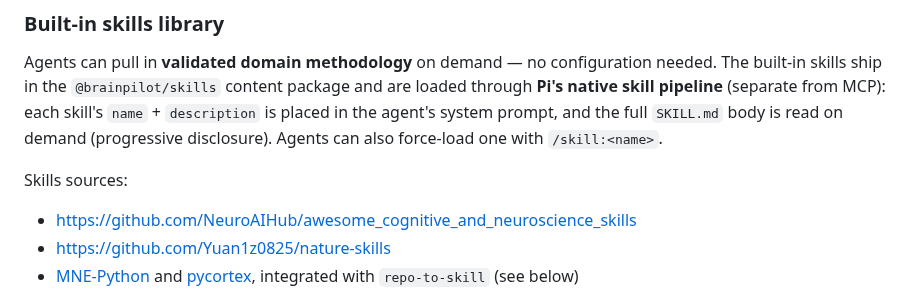
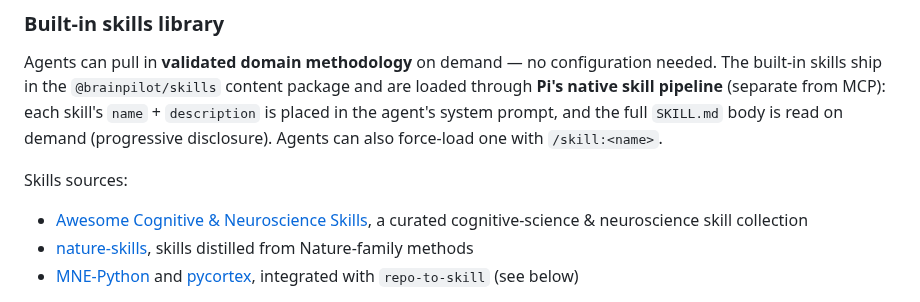
Before and after one commit to NeuroAIHub/BrainPilot, a Markdown page: README.md, the part around the change. GitHub-like rendering.

```diff
--- a/README.md
+++ b/README.md
@@ -195,8 +195,8 @@ placed in the agent's system prompt, and the full `SKILL.md` body is read on dem
 
 Skills sources:
 
-- <https://github.com/NeuroAIHub/awesome_cognitive_and_neuroscience_skills>
-- <https://github.com/Yuan1z0825/nature-skills>
+- [Awesome Cognitive & Neuroscience Skills](https://github.com/NeuroAIHub/awesome_cognitive_and_neuroscience_skills), a curated cognitive-science & neuroscience skill collection
+- [nature-skills](https://github.com/Yuan1z0825/nature-skills), skills distilled from Nature-family methods
 - [MNE-Python](https://github.com/mne-tools/mne-python) and [pycortex](https://github.com/gallantlab/pycortex), integrated with `repo-to-skill` (see below)
 
 Skills live in `packages/skills/skills/` and are organised as a two-level
```
Also changed, not shown: README-zh.md (+2 -2 lines).
